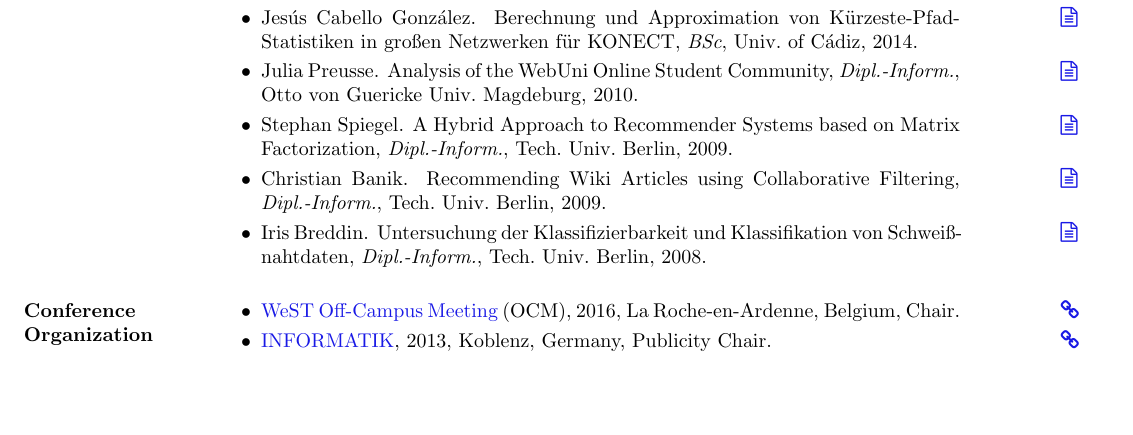
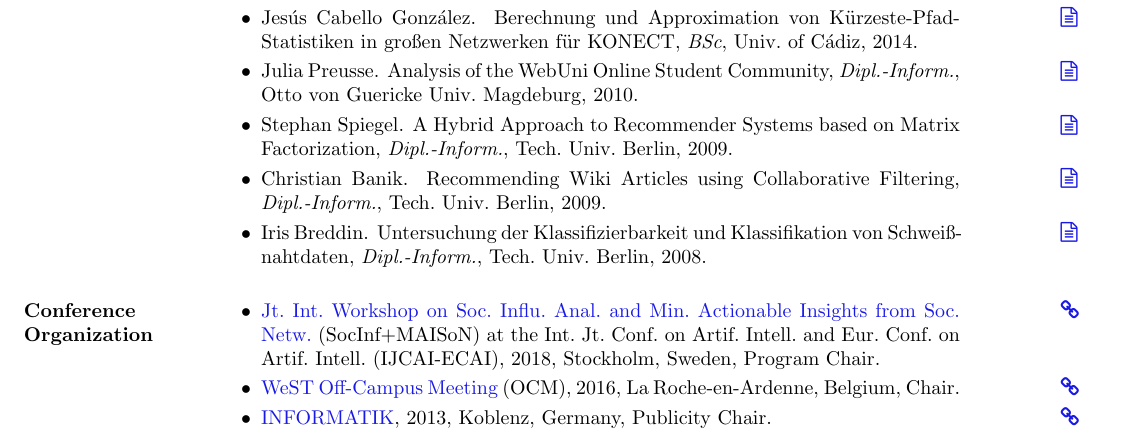
Before and after one commit to kunegis/cv, a LaTeX CV (cv-kunegis.tex): part of page 3 of 8, cut so that both start at the same text, the shorter picture padded with empty space. Compiled offline with pdfLaTeX.

Commit message:
+IJCAI-ECAI workshop

```diff
--- a/cv-kunegis.tex
+++ b/cv-kunegis.tex
@@ -237,6 +237,9 @@ DAI Laboratory, Technical University of Berlin
 
 \section{Conference Organization}
 \begin{itemize}
+\item
+  \marginnote{\href{http://socinf-maison-2018.isistan.unicen.edu.ar/}{\faChain}}
+  \href{http://socinf-maison-2018.isistan.unicen.edu.ar/}{Jt.\ Int.\ Workshop on Soc.\ Influ.\ Anal.\ and Min.\ Actionable Insights from Soc.\ Netw.}\ (SocInf+MAISoN) at the Int.\ Jt.\ Conf.\ on Artif.\ Intell.\ and Eur.\ Conf.\ on Artif.\ Intell.\ (IJCAI-ECAI), 2018, Stockholm, Sweden, Program Chair.
 \item
   \marginnote{\href{https://sites.google.com/site/ocm2016/}{\faChain}}
   \href{https://sites.google.com/site/ocm2016/}{WeST Off-Campus
```
Also changed, not shown: extbib.tex (+1 -1 lines), cv-kunegis.pdf.
